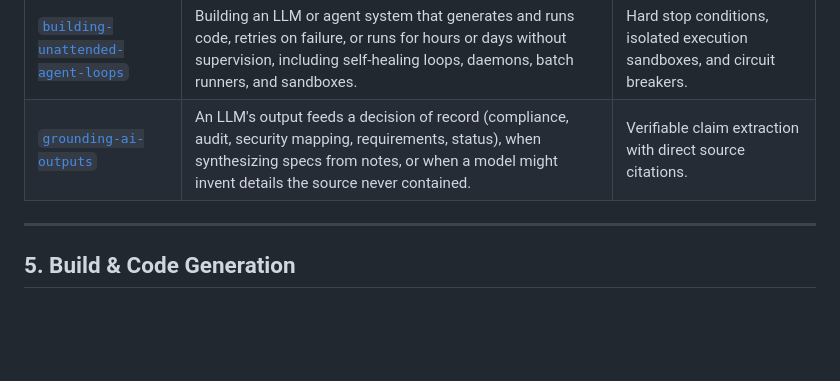
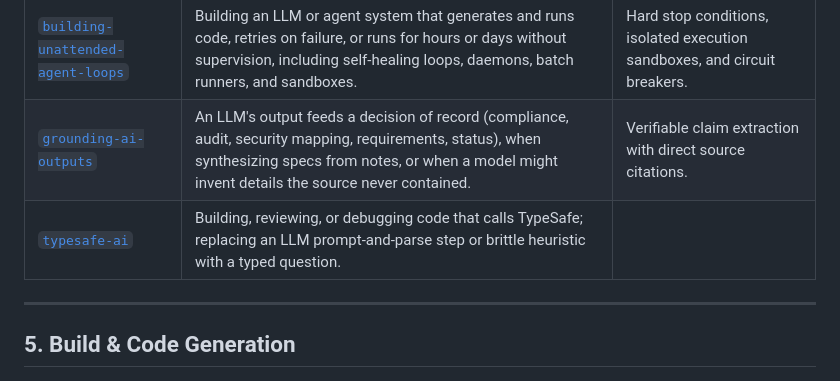
Before and after one commit to bsommers/swe-skills-2, a Markdown page: docs/usermanual/02-skills-catalog.md, the part around the change. Drawn GitHub-style; blank space fills up the shorter version.

Commit message:
docs: list typesafe-ai in README and skills catalog
Co-Authored-By: Claude Sonnet 5.5 <noreply@anthropic.com>

```diff
--- a/docs/usermanual/02-skills-catalog.md
+++ b/docs/usermanual/02-skills-catalog.md
@@ -66,6 +66,7 @@ Every skill adheres to strict authoring principles:
 |---|---|---|
 | [`building-unattended-agent-loops`](../../skills/building-unattended-agent-loops/SKILL.md) | Building an LLM or agent system that generates and runs code, retries on failure, or runs for hours or days without supervision, including self-healing loops, daemons, batch runners, and sandboxes. | Hard stop conditions, isolated execution sandboxes, and circuit breakers. |
 | [`grounding-ai-outputs`](../../skills/grounding-ai-outputs/SKILL.md) | An LLM's output feeds a decision of record (compliance, audit, security mapping, requirements, status), when synthesizing specs from notes, or when a model might invent details the source never contained. | Verifiable claim extraction with direct source citations. |
+| [`typesafe-ai`](../../skills/typesafe-ai/SKILL.md) | Building, reviewing, or debugging code that calls TypeSafe; replacing an LLM prompt-and-parse step or brittle heuristic with a typed question. |
 
 ---
 
```
Also changed, not shown: README.md (+1 -1 lines).
